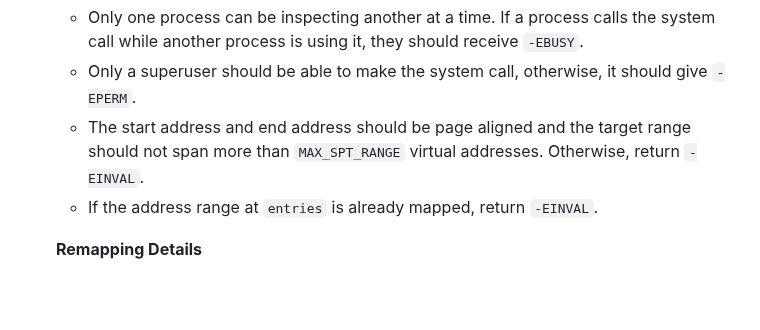
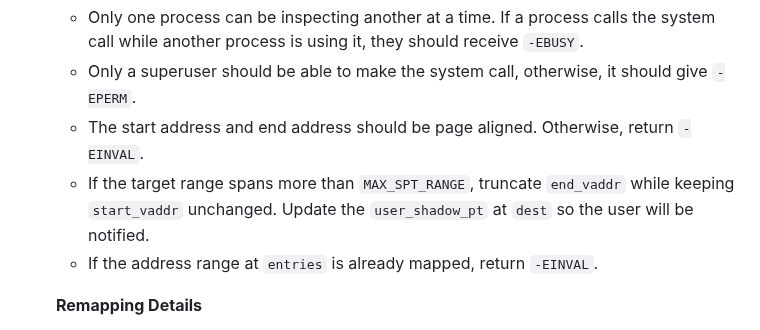
Before and after one commit to W4118/W4118.github.io, a Markdown page: homework/hw5.md, the part around the change. Rendered like a GitHub page; blank space fills up the shorter version.

Commit message:
HW5: Truncate address range

```diff
--- a/homework/hw5.md
+++ b/homework/hw5.md
@@ -170,7 +170,8 @@ For simplicity, our shadow page table will only have a single level, and will st
 
     *   Only one process can be inspecting another at a time. If a process calls the system call while another process is using it, they should receive `-EBUSY`.
     *   Only a superuser should be able to make the system call, otherwise, it should give `-EPERM`.
-    *   The start address and end address should be page aligned and the target range should not span more than `MAX_SPT_RANGE` virtual addresses. Otherwise, return `-EINVAL`.
+    *   The start address and end address should be page aligned. Otherwise, return `-EINVAL`.
+    *   If the target range spans more than `MAX_SPT_RANGE`, truncate `end_vaddr` while keeping `start_vaddr` unchanged. Update the `user_shadow_pt` at `dest` so the user will be notified.
     *   If the address range at `entries` is already mapped, return `-EINVAL`.
 
 
```
